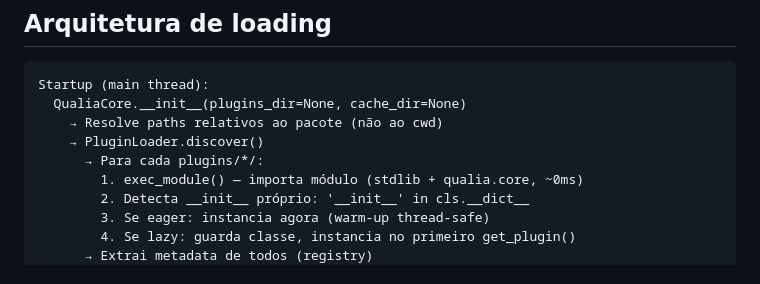
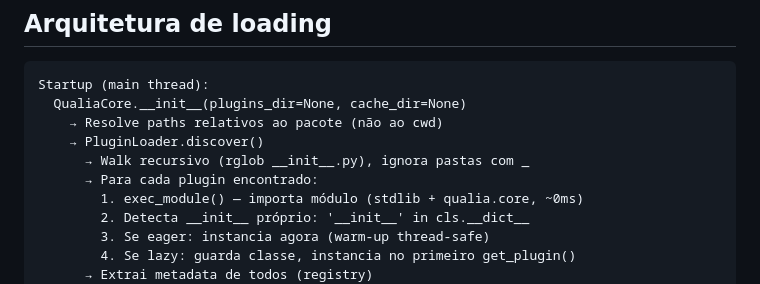
Before and after one commit to mrlnlms/qualia, a Markdown page: docs/TECHNICAL_STATE.md, the part around the change. GitHub-like rendering.

Commit message:
docs: discovery recursivo documentado

```diff
--- a/docs/TECHNICAL_STATE.md
+++ b/docs/TECHNICAL_STATE.md
@@ -119,7 +119,8 @@ Startup (main thread):
   QualiaCore.__init__(plugins_dir=None, cache_dir=None)
     → Resolve paths relativos ao pacote (não ao cwd)
     → PluginLoader.discover()
-      → Para cada plugins/*/:
+      → Walk recursivo (rglob __init__.py), ignora pastas com _
+      → Para cada plugin encontrado:
         1. exec_module() — importa módulo (stdlib + qualia.core, ~0ms)
         2. Detecta __init__ próprio: '__init__' in cls.__dict__
         3. Se eager: instancia agora (warm-up thread-safe)
```
Also changed, not shown: CLAUDE.md (+1 -1 lines).
